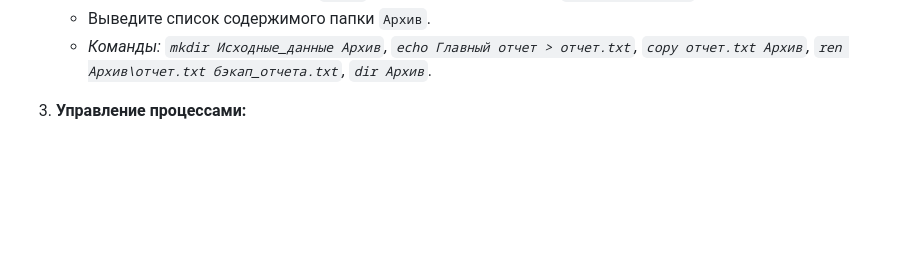
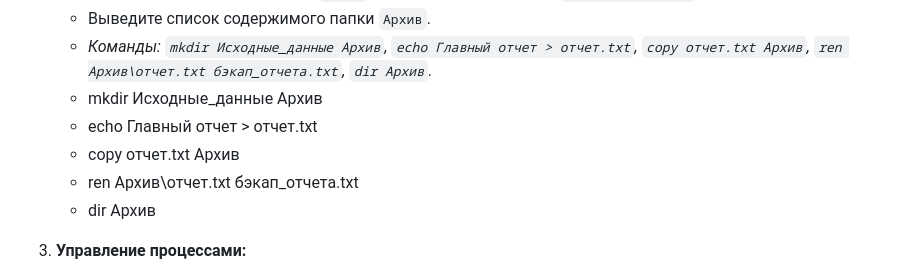
Before and after one commit to U5erTop/OC, a Markdown page: README.md, the part around the change. GitHub-like rendering; blank space fills up the shorter version.

```diff
--- a/README.md
+++ b/README.md
@@ -36,7 +36,11 @@
     *   Скопируйте этот файл в папку `Архив` и переименуйте копию в `бэкап_отчета.txt`.
     *   Выведите список содержимого папки `Архив`.
     *   *Команды: `mkdir Исходные_данные Архив`, `echo Главный отчет > отчет.txt`, `copy отчет.txt Архив`, `ren Архив\отчет.txt бэкап_отчета.txt`, `dir Архив`.*
-
+    *   mkdir Исходные_данные Архив
+    *   echo Главный отчет > отчет.txt
+    *   copy отчет.txt Архив
+    *   ren Архив\отчет.txt бэкап_отчета.txt
+    *   dir Архив
 3.  **Управление процессами:**
     *   Запустите из командной строки стандартное приложение (например, Блокнот).
     *   Выведите список всех запущенных процессов и найдите в нем запущенное приложение.
```
